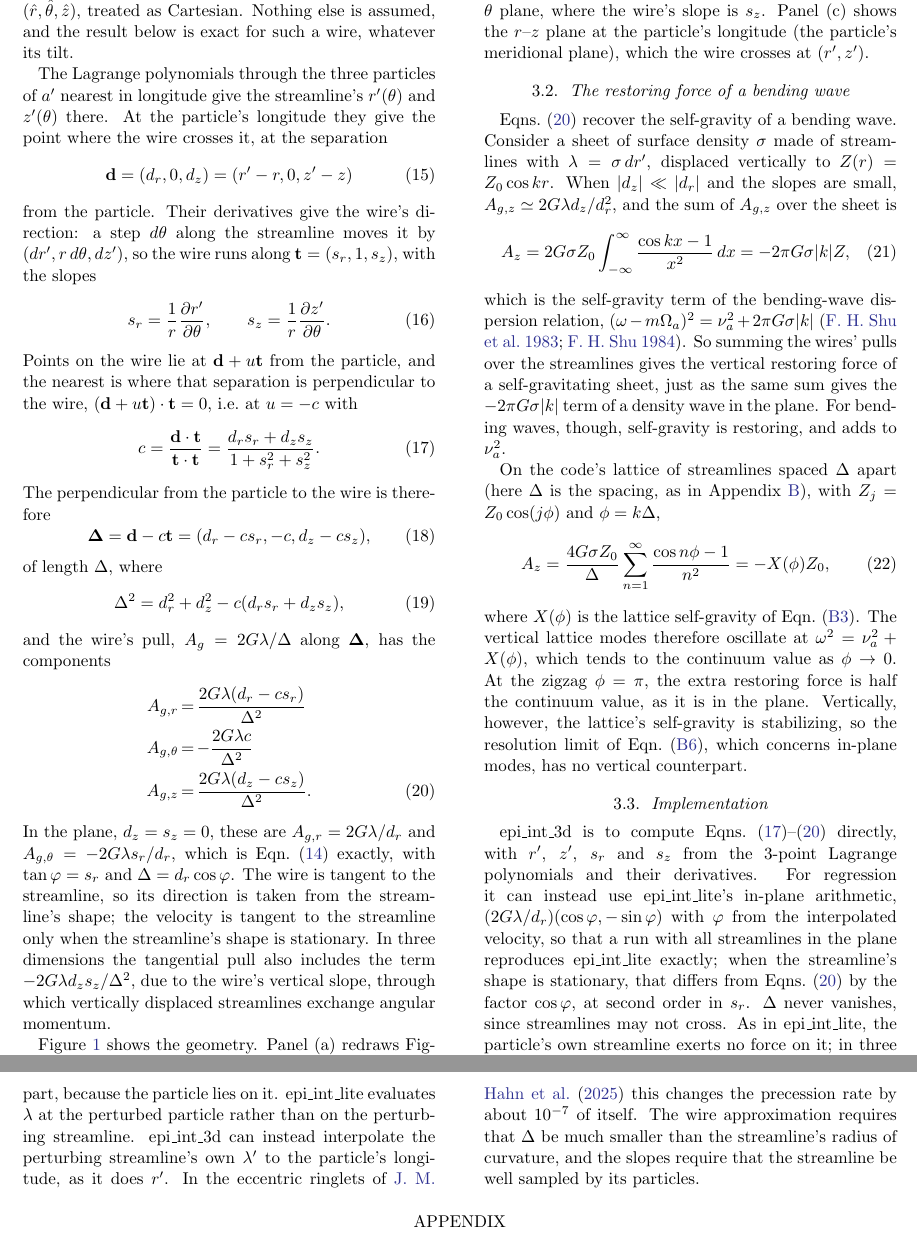
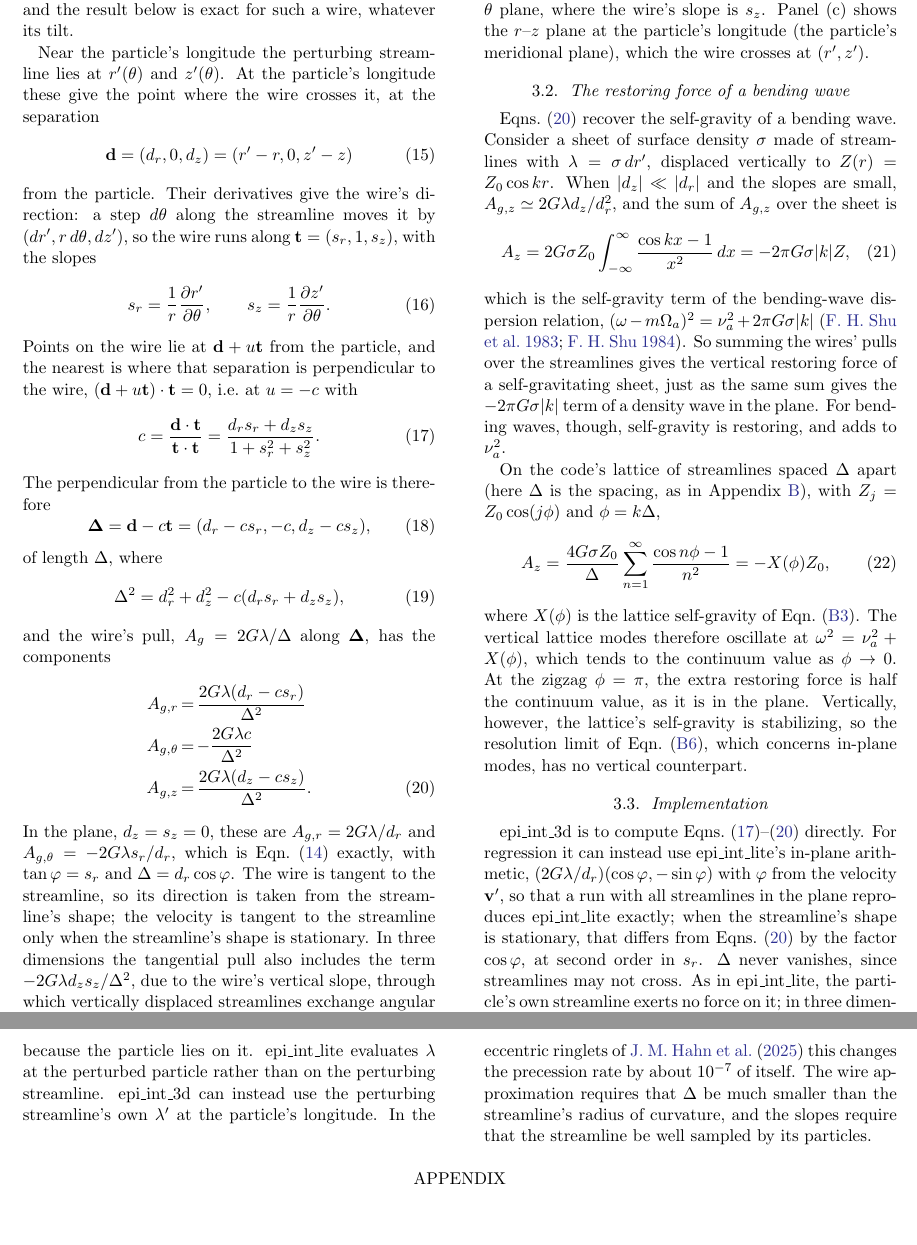
Before and after one commit to joehahn/epi_int_3d, a LaTeX paper (paper/epi_int_3d.tex): two parts of pages 3 and 4 of 7, joined at a grey line, cut so that both start at the same text. Compiled offline with pdfLaTeX.

Commit message:
Paper: mention the Lagrange interpolation once in Section 3
Co-Authored-By: Claude Opus 5.5 <noreply@anthropic.com>

```diff
--- a/paper/epi_int_3d.tex
+++ b/paper/epi_int_3d.tex
@@ -225,9 +226,8 @@ $|r' - r| \ll r$ and $|z' - z| \ll r$. The second lets the geometry be worked in
 frame $(\hat{r}, \hat{\theta}, \hat{z})$, treated as Cartesian. Nothing else is assumed, and the
 result below is exact for such a wire, whatever its tilt.
 
-The Lagrange polynomials through the three particles of $a'$ nearest in longitude give the
-streamline's $r'(\theta)$ and $z'(\theta)$ there. At the particle's longitude they give the point
-where the wire crosses it, at the separation
+Near the particle's longitude the perturbing streamline lies at $r'(\theta)$ and $z'(\theta)$. At
+the particle's longitude these give the point where the wire crosses it, at the separation
 \begin{equation}
     \label{eqn:wire_d}
     \mathbf{d} = (d_r, 0, d_z) = (r' - r, 0, z' - z)
@@ -329,17 +329,16 @@ counterpart.
 
 %TODO: Phase 3 step 2; the kernel is not yet coded, so this subsection describes the plan
 %TODO: lambda = m_1 Omega_a/(2 pi v) assumes a stationary streamline; see notes/phase2/streamline_gravity.md
-epi\_int\_3d is to compute Eqns.\ (\ref{eqn:wire_c})--(\ref{eqn:wire_3d}) directly, with $r'$, $z'$,
-$s_r$ and $s_z$ from the 3-point Lagrange polynomials and their derivatives. For regression it can
+epi\_int\_3d is to compute Eqns.\ (\ref{eqn:wire_c})--(\ref{eqn:wire_3d}) directly. For regression it can
 instead use epi\_int\_lite's in-plane arithmetic, $(2G\lambda/d_r)(\cos\varphi, -\sin\varphi)$ with
-$\varphi$ from the interpolated velocity, so that a run with all streamlines in the plane reproduces
+$\varphi$ from the velocity $\mathbf{v}'$, so that a run with all streamlines in the plane reproduces
 epi\_int\_lite exactly; when the streamline's shape is stationary, that differs from
 Eqns.\ (\ref{eqn:wire_3d}) by the factor $\cos\varphi$, at second order in $s_r$. $\Delta$ never
 vanishes, since streamlines may not cross. As in epi\_int\_lite, the particle's own streamline exerts
 no force on it; in three dimensions that streamline's pull would have no vertical part, because the
 particle lies on it. epi\_int\_lite evaluates $\lambda$ at the perturbed particle rather than on the
-perturbing streamline. epi\_int\_3d can instead interpolate the perturbing streamline's own $\lambda'$
-to the particle's longitude, as it does $r'$. In the eccentric ringlets of \cite{H25} this changes the
+perturbing streamline. epi\_int\_3d can instead use the perturbing streamline's own $\lambda'$ at the
+particle's longitude. In the eccentric ringlets of \cite{H25} this changes the
 precession rate by about $10^{-7}$ of itself. The wire approximation requires that $\Delta$ be much
 smaller than the streamline's radius of curvature, and the slopes require that the streamline be
 well sampled by its particles.
```
Also changed, not shown: prompts/13-paper-streamline-gravity.md (+4 -0 lines), paper/epi_int_3d.pdf, paper/epi_int_3d.tex (11 more changed lines).
